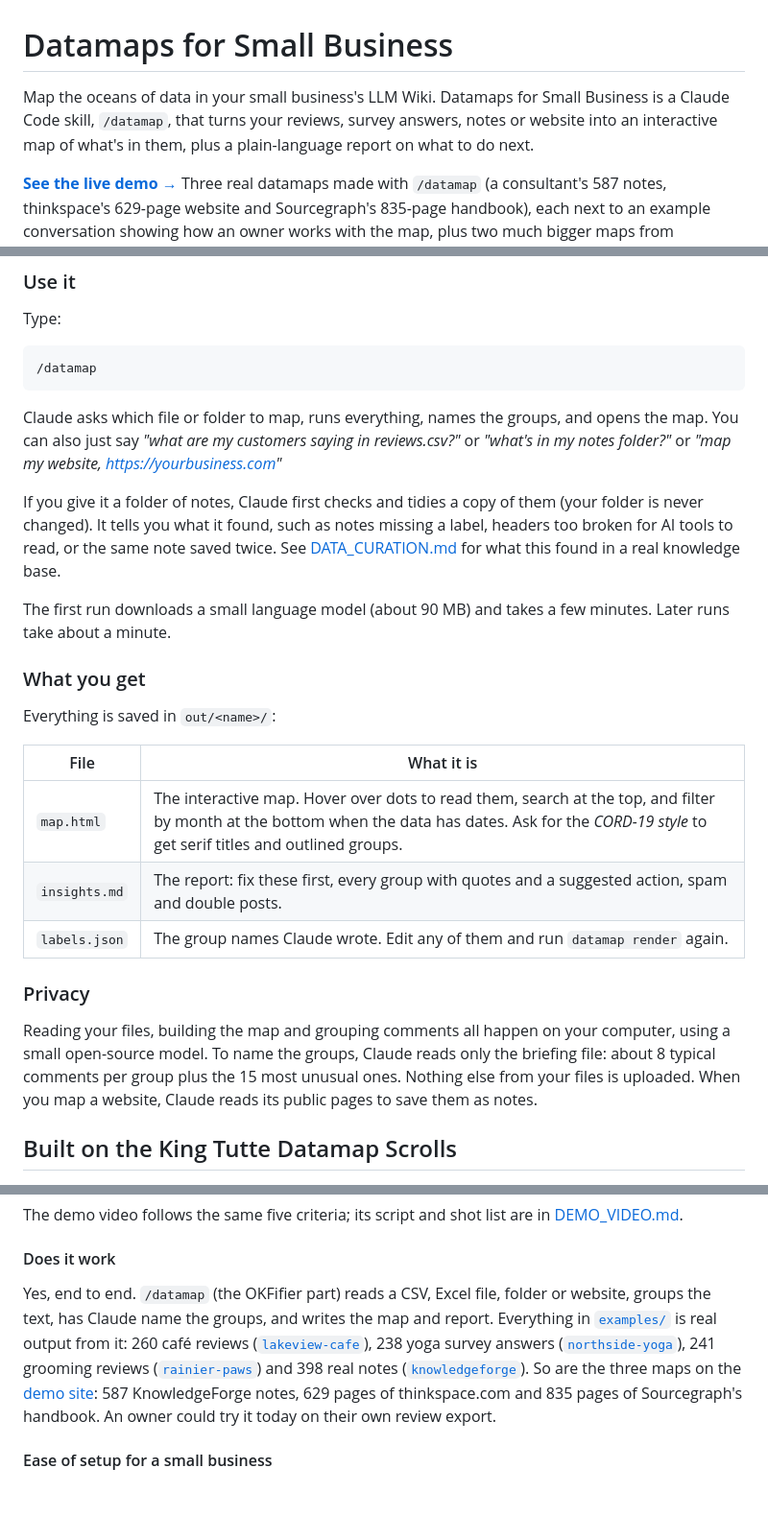
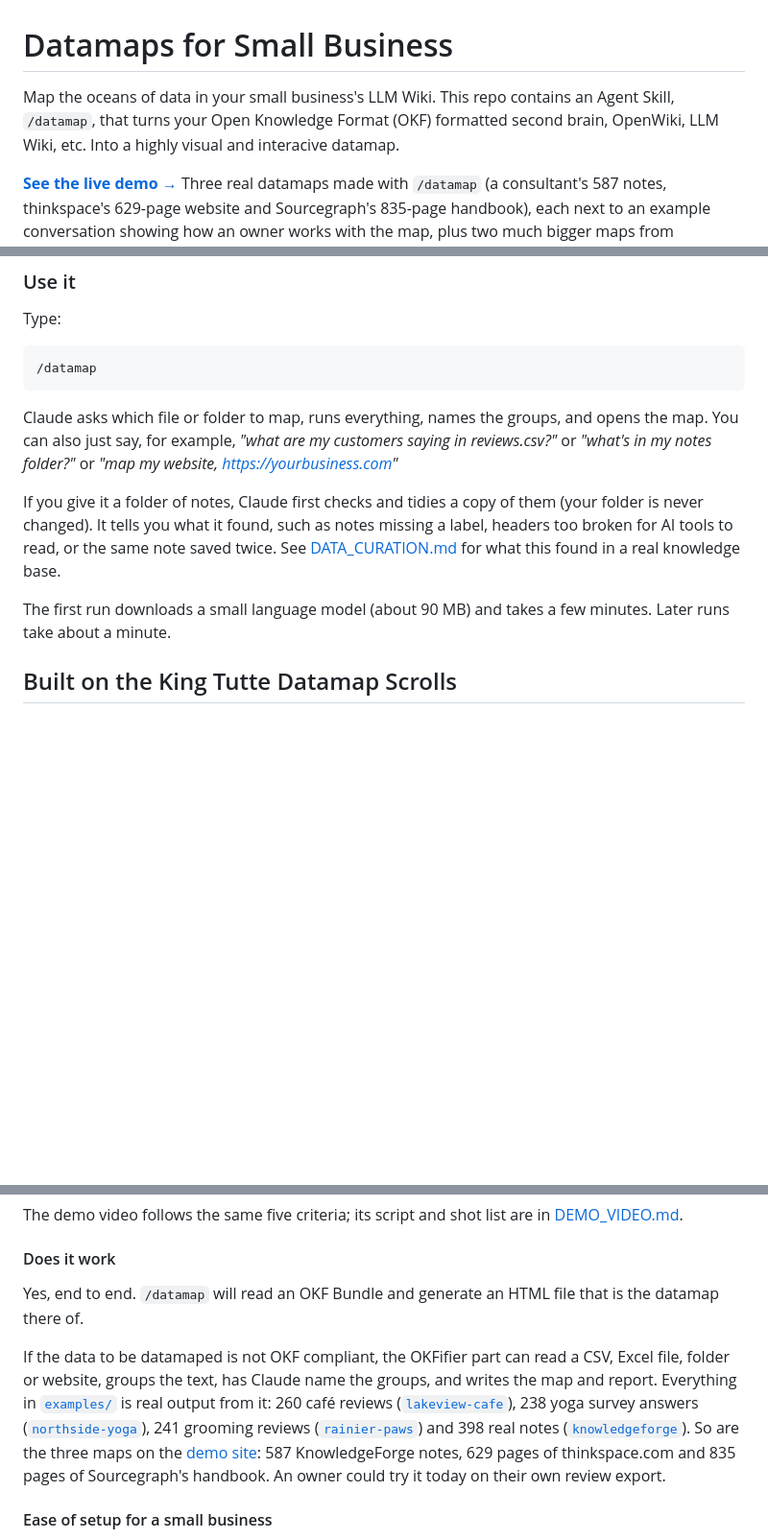
Before and after one commit to Connoiter/claud_for_small_businesses_hackathon, a Markdown page: README.md, 3 parts joined by grey strips. Shown at 96% size. GitHub-like rendering; blank space fills up the shorter version.

Commit message:
README: explain OKF bundles first, then the OKFifier
Co-Authored-By: Claude Opus 5.5 <noreply@anthropic.com>

````diff
--- a/README.md
+++ b/README.md
@@ -1,9 +1,9 @@
 # Datamaps for Small Business
 
-Map the oceans of data in your small business's LLM Wiki. Datamaps for Small
-Business is a Claude Code skill, `/datamap`, that turns your reviews, survey
-answers, notes or website into an interactive map of what's in them, plus a
-plain-language report on what to do next.
+Map the oceans of data in your small business's LLM Wiki. This repo
+contains an Agent Skill, `/datamap`, that turns your Open Knowledge
+Format (OKF) formatted second brain, OpenWiki, LLM Wiki,
+etc. Into a highly visual and interacive datamap.
 
 **[See the live demo →](https://connoiter.github.io/claude_for_small_businesses_hackathon/)** Three real datamaps made with `/datamap` (a consultant's 587 notes, thinkspace's 629-page website and Sourcegraph's 835-page handbook), each next to an example conversation showing how an owner works with the map, plus two much bigger maps from [connoiter.com/datamap](https://connoiter.com/datamap/). No install needed.
 
@@ -97,7 +98,7 @@ Type:
 ```
 
 Claude asks which file or folder to map, runs everything, names the groups,
-and opens the map. You can also just say *"what are my customers saying in
+and opens the map. You can also just say, for example, *"what are my customers saying in
 reviews.csv?"* or *"what's in my notes folder?"* or *"map my website, https://yourbusiness.com"*
 
 If you give it a folder of notes, Claude first checks and tidies a copy of
@@ -109,23 +110,7 @@ in a real knowledge base.
 The first run downloads a small language model (about 90 MB) and takes a few
 minutes. Later runs take about a minute.
 
-### What you get
 
-Everything is saved in `out/<name>/`:
-
-| File | What it is |
-|---|---|
-| `map.html` | The interactive map. Hover over dots to read them, search at the top, and filter by month at the bottom when the data has dates. Ask for the *CORD-19 style* to get serif titles and outlined groups. |
-| `insights.md` | The report: fix these first, every group with quotes and a suggested action, spam and double posts. |
-| `labels.json` | The group names Claude wrote. Edit any of them and run `datamap render` again. |
-
-### Privacy
-
-Reading your files, building the map and grouping comments all happen on your
-computer, using a small open-source model. To name the groups, Claude reads
-only the briefing file: about 8 typical comments per group plus the 15 most
-unusual ones. Nothing else from your files is uploaded. When you map a
-website, Claude reads its public pages to save them as notes.
 
 ## Built on the King Tutte Datamap Scrolls
 
@@ -222,12 +207,15 @@ The demo video follows the same five criteria; its script and shot list are in
 
 #### Does it work
 
-Yes, end to end. `/datamap` (the OKFifier part) reads a CSV, Excel file,
-folder or website, groups the text, has Claude name the groups, and writes the
-map and report. Everything in [`examples/`](examples) is real output from it:
-260 café reviews ([`lakeview-cafe`](examples/lakeview-cafe)), 238 yoga survey
-answers ([`northside-yoga`](examples/northside-yoga)), 241 grooming reviews
-([`rainier-paws`](examples/rainier-paws)) and 398 real notes
+Yes, end to end. `/datamap` will read an OKF Bundle and generate an HTML file
+that is the datamap there of.
+
+If the data to be datamaped is not OKF compliant, the OKFifier part can read a
+CSV, Excel file, folder or website, groups the text, has Claude name the
+groups, and writes the map and report. Everything in [`examples/`](examples) is
+real output from it: 260 café reviews ([`lakeview-cafe`](examples/lakeview-cafe)),
+238 yoga survey answers ([`northside-yoga`](examples/northside-yoga)), 241
+grooming reviews ([`rainier-paws`](examples/rainier-paws)) and 398 real notes
 ([`knowledgeforge`](examples/knowledgeforge)). So are the three maps on the
 [demo site](https://connoiter.github.io/claude_for_small_businesses_hackathon/):
 587 KnowledgeForge notes, 629 pages of thinkspace.com and 835 pages of
````
Also changed, not shown: other parts of README.md (+15 -14 lines).
